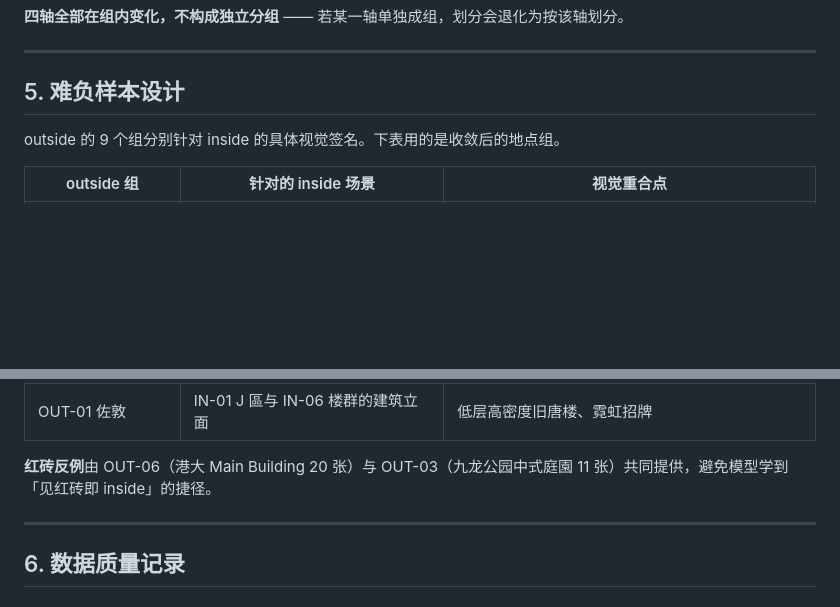
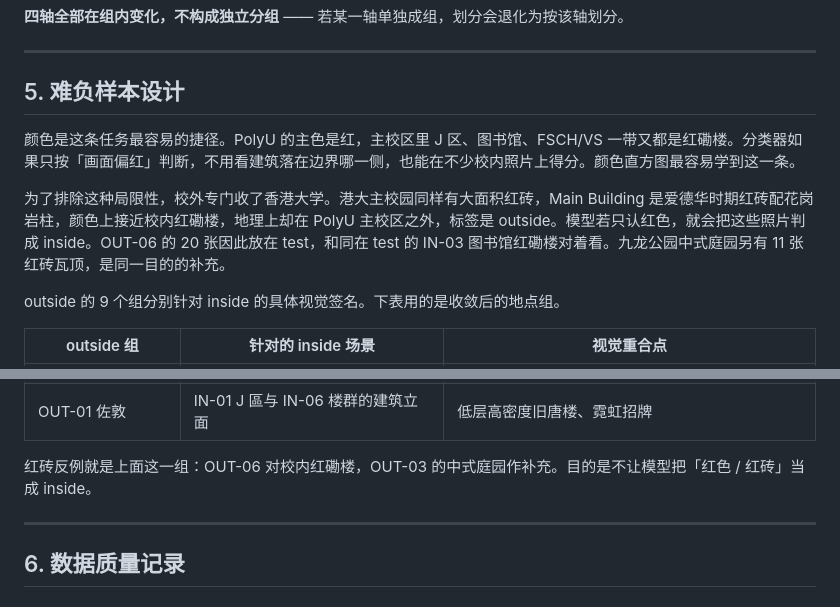
Before and after one commit to Retr0-rgb-lab/COMP4423_Assignment2, a Markdown page: plans/task1_dataset_overview.md, 2 parts joined by grey strips. GitHub-like rendering; blank space fills up the shorter version.

Commit message:
说明港大红砖是用来堵住「偏红即校内」的颜色捷径
Task 1 难负样本一节写明 PolyU 主色是红，港大 Main Building 同样大面积红砖，所以放进 outside。

```diff
--- a/plans/task1_dataset_overview.md
+++ b/plans/task1_dataset_overview.md
@@ -153,6 +153,10 @@ PDF 的口径是「同一庭院、**建筑或地标**的邻近取景归为同一
 
 ## 5. 难负样本设计
 
+颜色是这条任务最容易的捷径。PolyU 的主色是红，主校区里 J 区、图书馆、FSCH/VS 一带又都是红磡楼。分类器如果只按「画面偏红」判断，不用看建筑落在边界哪一侧，也能在不少校内照片上得分。颜色直方图最容易学到这一条。
+
+为了排除这种局限性，校外专门收了香港大学。港大主校园同样有大面积红砖，Main Building 是爱德华时期红砖配花岗岩柱，颜色上接近校内红磡楼，地理上却在 PolyU 主校区之外，标签是 outside。模型若只认红色，就会把这些照片判成 inside。OUT-06 的 20 张因此放在 test，和同在 test 的 IN-03 图书馆红磡楼对着看。九龙公园中式庭园另有 11 张红砖瓦顶，是同一目的的补充。
+
 outside 的 9 个组分别针对 inside 的具体视觉签名。下表用的是收敛后的地点组。
 
 | outside 组 | 针对的 inside 场景 | 视觉重合点 |
@@ -167,7 +171,7 @@ outside 的 9 个组分别针对 inside 的具体视觉签名。下表用的是
 | OUT-07 港大校园绿地 | IN-05 草坪、IN-07 庭院绿地 | 校园林荫，不是红砖捷径。与 IN-07 同在 test |
 | OUT-01 佐敦 | IN-01 J 區与 IN-06 楼群的建筑立面 | 低层高密度旧唐楼、霓虹招牌 |
 
-**红砖反例**由 OUT-06（港大 Main Building 20 张）与 OUT-03（九龙公园中式庭園 11 张）共同提供，避免模型学到「见红砖即 inside」的捷径。
+红砖反例就是上面这一组：OUT-06 对校内红磡楼，OUT-03 的中式庭园作补充。目的是不让模型把「红色 / 红砖」当成 inside。
 
 ---
 
```
